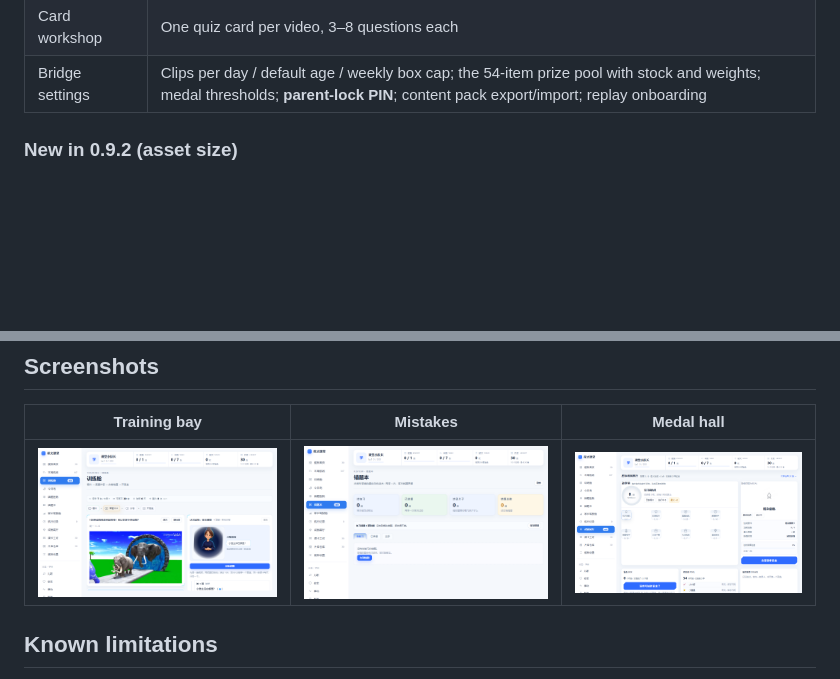
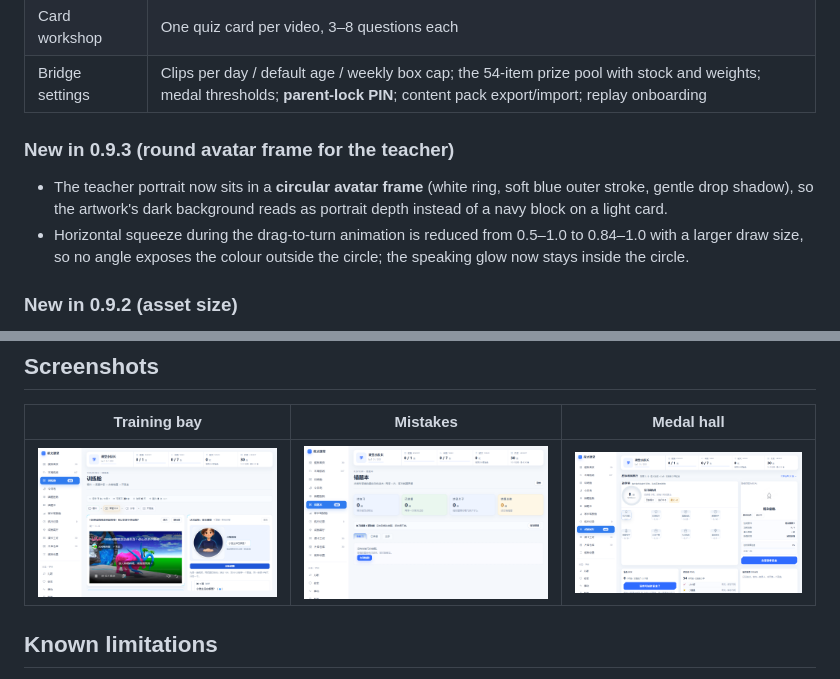
Before and after one commit to liweitan2046-cyber/dsh-bili-lesson, a Markdown page: README.en.md, 2 parts joined by grey strips. Drawn GitHub-style; pictures changed too: docs/screenshots/learn.png; blank space fills up the shorter version.

```diff
--- a/README.en.md
+++ b/README.en.md
@@ -27,6 +27,11 @@ It is not a recommendation algorithm — the parent chooses every clip and has t
 | Medal hall | 8 medals (granted automatically when a threshold is met, progress shown until then) + blind box + prize pool + recent draws |
 | Card workshop | One quiz card per video, 3–8 questions each |
 | Bridge settings | Clips per day / default age / weekly box cap; the 54-item prize pool with stock and weights; medal thresholds; **parent-lock PIN**; content pack export/import; replay onboarding |
+
+### New in 0.9.3 (round avatar frame for the teacher)
+
+- The teacher portrait now sits in a **circular avatar frame** (white ring, soft blue outer stroke, gentle drop shadow), so the artwork's dark background reads as portrait depth instead of a navy block on a light card.
+- Horizontal squeeze during the drag-to-turn animation is reduced from 0.5–1.0 to 0.84–1.0 with a larger draw size, so no angle exposes the colour outside the circle; the speaking glow now stays inside the circle.
 
 ### New in 0.9.2 (asset size)
 
```
Also changed, not shown: README.md (+5 -0 lines), 2 other files.
